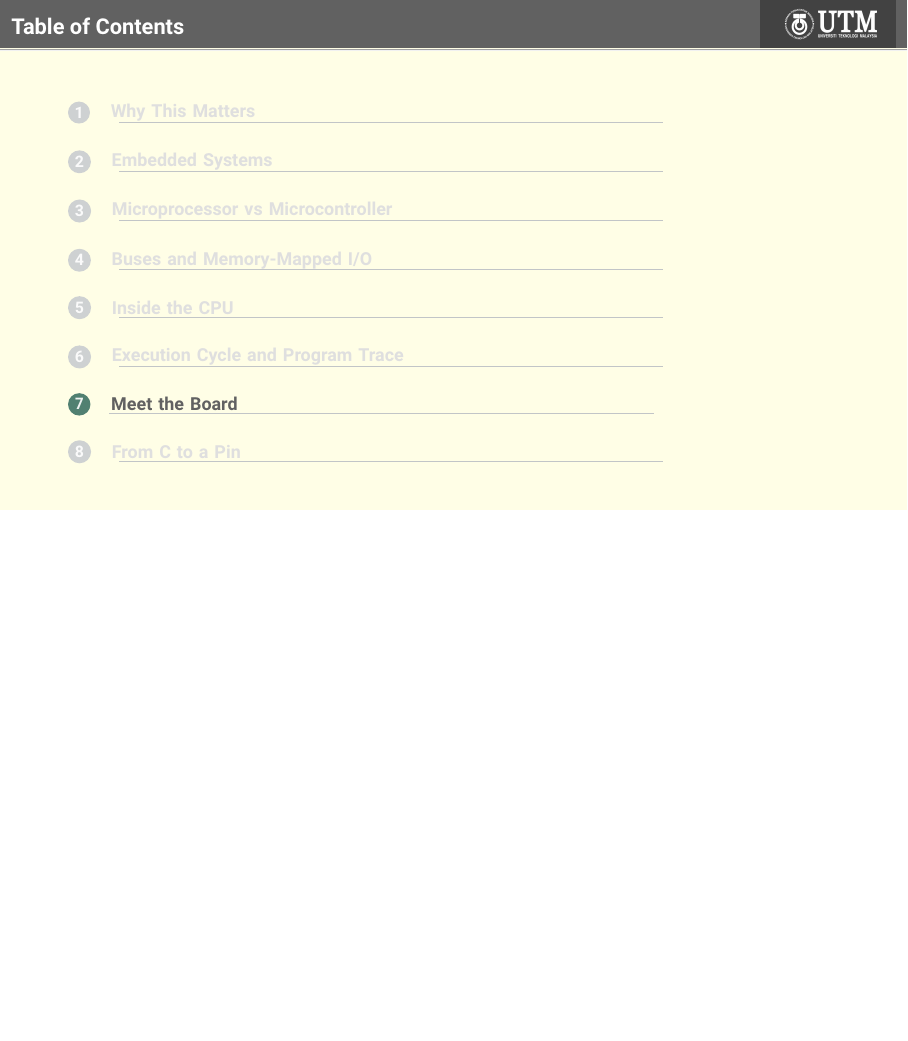
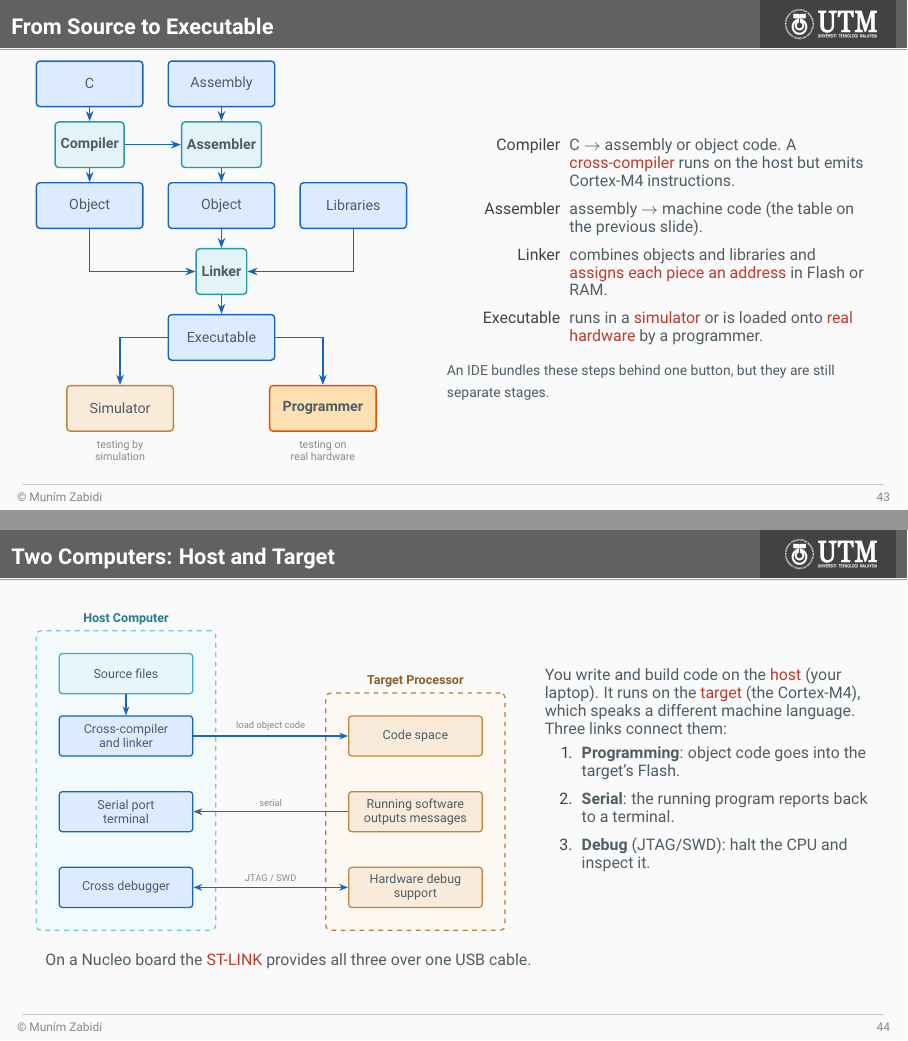
Before and after one commit to mun3im/stm32slides, LaTeX slides (stm01.tex): page 43 of 50 before the commit and pages 43 and 44 of 52 after it, the two joined at a grey line, the shorter picture padded with empty space. Compiled offline with pdfLaTeX.

Commit message:
stm01: add toolchain and host/target slides, roadmap subtitles, factory analogy, consistent check-yourself boxes

```diff
--- a/stm01.tex
+++ b/stm01.tex
@@ -100,6 +100,10 @@
   }
   \fi
 \end{tikzpicture}}}
+
+% Consistent micro-recall boxes
+\newcommand{\checkit}[1]{\par\vspace{0.3mm}\noindent\fcolorbox{accentline}{accentfill!35}{\parbox{.97\linewidth}{\footnotesize\textbf{\color{accentline}Check yourself:} #1}}\par}
+\newcommand{\applyit}[1]{\par\vspace{0.3mm}\noindent\fcolorbox{accentline}{accentfill!35}{\parbox{.97\linewidth}{\footnotesize\textbf{\color{accentline}Apply it:} #1}}\par}
 \tikzset{
   blk/.style   = {rectangle, rounded corners=2pt, draw=blkline, fill=blkfill,
                   thick, align=center, font=\small, minimum height=9mm, inner sep=3pt},
@@ -1381,6 +1384,108 @@
     \texttt{x}, \texttt{y}, \texttt{z}. The Cortex-M4 adds only
     \alert{registers}, so \texttt{y} needs its own load: one C line, four
     16-bit machine instructions. Chapters 5--7 explain each one.}
+\end{frame}
+
+\begin{frame}{From Source to Executable}
+    \begin{columns}[c]
+    \begin{column}{.46\textwidth}
+        \centering
+        \resizebox{\linewidth}{!}{%
+\begin{tikzpicture}[x=10mm, y=10mm, every node/.append style={align=center},
+    tool/.style={blk, fill=ocre!14, draw=ocre!85!black, font=\sffamily\small\bfseries},
+    artefact/.style={blk, minimum width=21mm}]
+\node[artefact] (c)   at (0,4.2)   {C};
+\node[artefact] (asm) at (2.6,4.2) {Assembly};
+\node[tool] (comp) at (0,3.0)   {Compiler};
+\node[tool] (as)   at (2.6,3.0) {Assembler};
+\draw[flow] (c) -- (comp);
+\draw[flow] (asm) -- (as);
+\draw[flow] (comp) -- (as);
+
+\node[artefact] (o1)  at (0,1.8)   {Object};
+\node[artefact] (o2)  at (2.6,1.8) {Object};
+\node[artefact] (lib) at (5.2,1.8) {Libraries};
+\draw[flow] (comp) -- (o1);
+\draw[flow] (as) -- (o2);
+
+\node[tool] (link) at (2.6,0.5) {Linker};
+\draw[flow] (o1)  |- (1.35,0.5) -- (link.west);
+\draw[flow] (o2)  -- (link);
+\draw[flow] (lib) |- (3.85,0.5) -- (link.east);
+
+\node[artefact] (exe) at (2.6,-0.8) {Executable};
+\draw[flow] (link) -- (exe);
+
+\node[blk, fill=kikuchiba!20, draw=kikuchiba!85!black, minimum width=21mm] (sim) at (0.6,-2.2) {Simulator};
+\node[cpublk, minimum width=21mm] (prog) at (4.6,-2.2) {Programmer};
+\draw[flow] (exe) -| (sim);
+\draw[flow] (exe) -| (prog);
+\node[lbl, anchor=north] at (0.6,-2.72) {testing by\\simulation};
+\node[lbl, anchor=north] at (4.6,-2.72) {testing on\\real hardware};
+\end{tikzpicture}
+        }
+    \end{column}
+    \begin{column}{.52\textwidth}
+        {\small
+        \begin{description}\itemsep3pt
+            \item[Compiler] C $\rightarrow$ assembly or object code. A \alert{cross-compiler} runs on the host but emits Cortex-M4 instructions.
+            \item[Assembler] assembly $\rightarrow$ machine code (the table on the previous slide).
+            \item[Linker] combines objects and libraries and \alert{assigns each piece an address} in Flash or RAM.
+            \item[Executable] runs in a \alert{simulator} or is loaded onto \alert{real hardware} by a programmer.
+        \end{description}}
+        \vspace{1mm}
+        {\footnotesize An IDE bundles these steps behind one button, but they are still separate stages.}
+    \end{column}
+    \end{columns}
+\end{frame}
+
+\begin{frame}{Two Computers: Host and Target}
+    \begin{columns}[c]
+    \begin{column}{.58\textwidth}
+        \centering
+        \resizebox{\linewidth}{!}{%
+\begin{tikzpicture}[x=10mm, y=10mm]
+\node[blk, fill=ocre!12, draw=ocre, minimum width=30mm] (src) at (2.1,3.3) {Source files};
+\node[blk, minimum width=30mm] (cc)   at (2.1,1.9)  {Cross-compiler\\and linker};
+\node[blk, minimum width=30mm] (term) at (2.1,0.2)  {Serial port\\terminal};
+\node[blk, minimum width=30mm] (dbg)  at (2.1,-1.5) {Cross debugger};
+\draw[flow] (src) -- (cc);
+
+\node[blk, fill=kikuchiba!20, draw=kikuchiba!85!black, minimum width=30mm] (code) at (8.6,1.9)  {Code space};
+\node[blk, fill=kikuchiba!20, draw=kikuchiba!85!black, minimum width=30mm] (run)  at (8.6,0.2)  {Running software\\outputs messages};
+\node[blk, fill=kikuchiba!20, draw=kikuchiba!85!black, minimum width=30mm] (hw)   at (8.6,-1.5) {Hardware debug\\support};
+
+\draw[flow] (cc) -- node[lbl, above, inner sep=3pt] {load object code} (code);
+\draw[{Stealth[length=2mm]}-] (term.east) -- node[lbl, above, inner sep=3pt] {serial} (run.west);
+\draw[{Stealth[length=2mm]}-{Stealth[length=2mm]}, draw=blkline, thick]
+    (dbg.east) -- node[lbl, above, inner sep=3pt] {JTAG / SWD} (hw.west);
+
+\begin{scope}[on background layer]
+\node[draw=ocre!70, fill=ocre!6, dashed, thick, rounded corners=3pt,
+      fit=(src)(cc)(term)(dbg), inner sep=5mm] (host) {};
+\node[draw=kikuchiba!80!black, fill=kikuchiba!7, dashed, thick, rounded corners=3pt,
+      fit=(code)(run)(hw), inner sep=5mm] (tgt) {};
+\end{scope}
+\node[font=\sffamily\small\bfseries, text=ocre!70!black, anchor=south] at (host.north) {Host Computer};
+\node[font=\sffamily\small\bfseries, text=kikuchiba!60!black, anchor=south] at (tgt.north) {Target Processor};
+\end{tikzpicture}
+        }
+    \end{column}
+    \begin{column}{.40\textwidth}
+        {\small
+        You write and build code on the \alert{host} (your laptop). It
+        runs on the \alert{target} (the Cortex-M4), which speaks a
+        different machine language. Three links connect them:
+        \begin{enumerate}\itemsep3pt
+            \item \textbf{Programming}: object code goes into the target's Flash.
+            \item \textbf{Serial}: the running program reports back to a terminal.
+            \item \textbf{Debug} (JTAG/SWD): halt the CPU and inspect it.
+        \end{enumerate}}
+    \end{column}
+    \end{columns}
+
+    \vspace{2mm}
+    {\small On a Nucleo board the \alert{ST-LINK} provides all three over one USB cable.}
 \end{frame}
 
 %===============================================================================
```
Also changed, not shown: stm01.pdf, stm01.tex (34 more changed lines).
